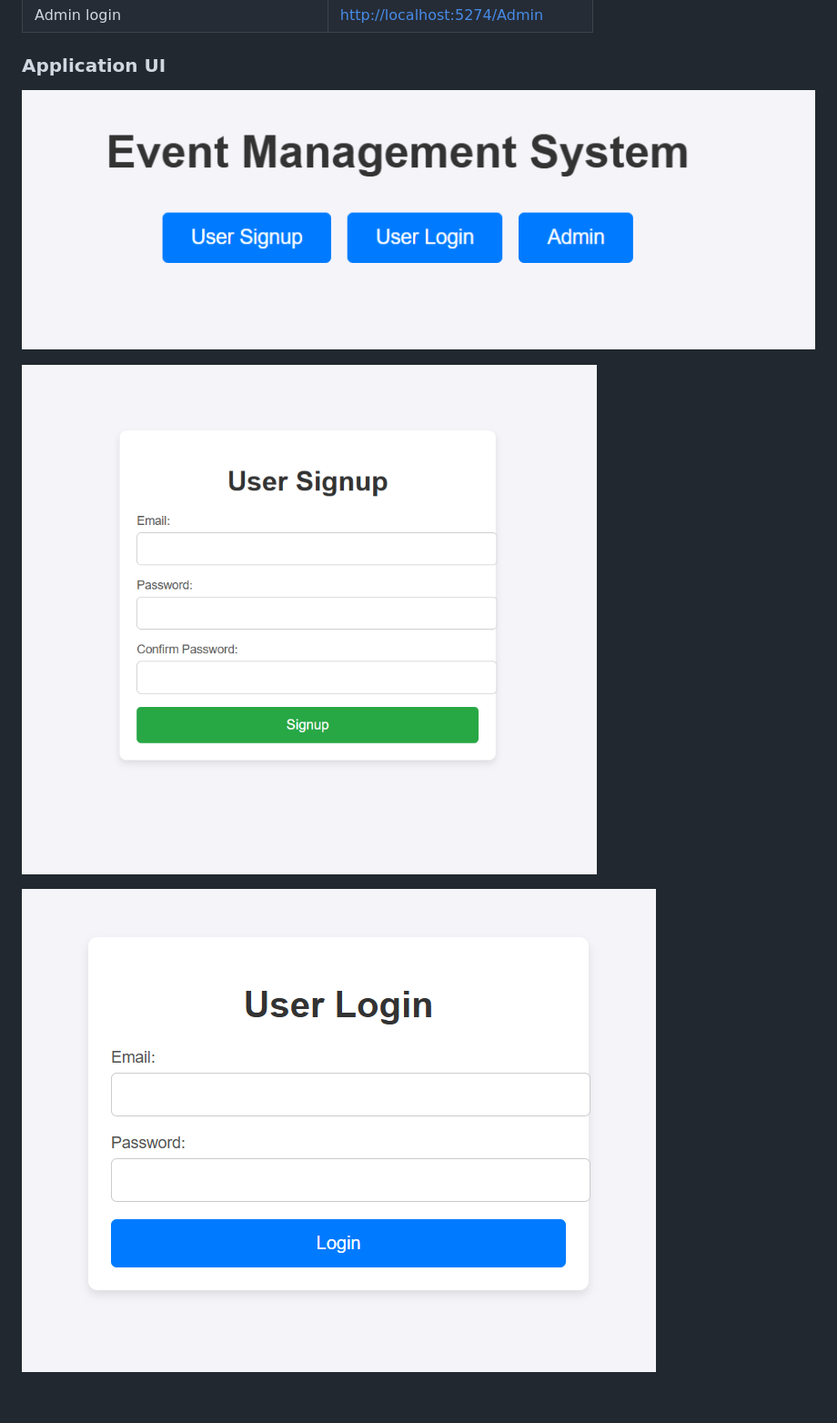
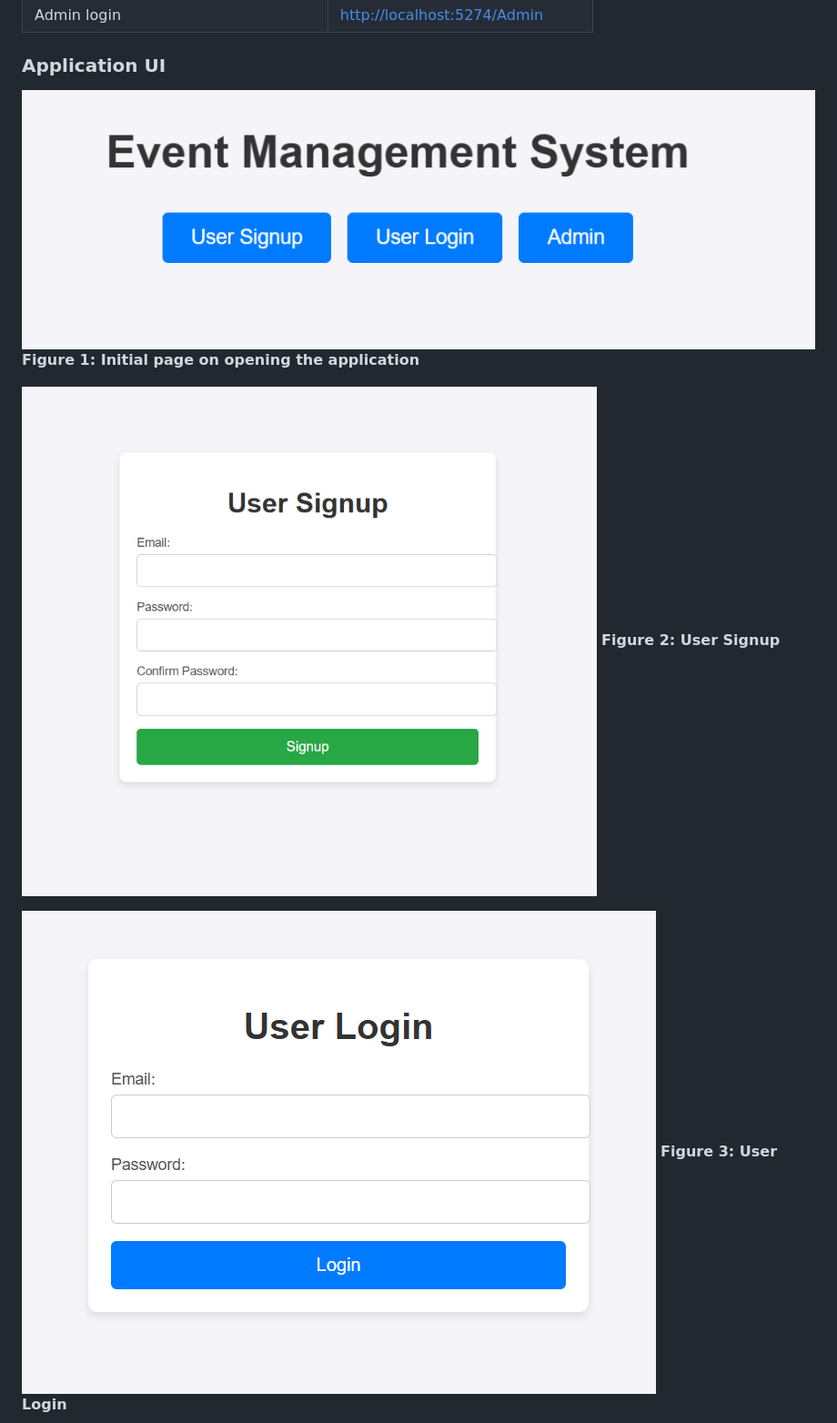
Before and after one commit to saahen-sriyan-mishra/EventMgmt, a Markdown page: README.md, the part around one of its changes. Shown at 91% size. Rendered like a GitHub page; blank space fills up the shorter version.

```diff
--- a/README.md
+++ b/README.md
@@ -92,12 +92,12 @@ This application consists of three modules, including the module for user login
 
 ### Application UI
 
-![**Figure 1: Initial page on opening the application**](Images/1.1.png)
+![**Figure 1: Initial page on opening the application**](Images/1.1.png)  **Figure 1: Initial page on opening the application**
 
 
-![**Figure 2: User Signup**](Images/1.2.png)
+![**Figure 2: User Signup**](Images/1.2.png)  **Figure 2: User Signup**
 
 
-![**Figure 3: User Login**](Images/1.3.png)
+![**Figure 3: User Login**](Images/1.3.png)  **Figure 3: User Login**
 
 
```
Also changed, not shown: other parts of README.md (+1 -1 lines).
